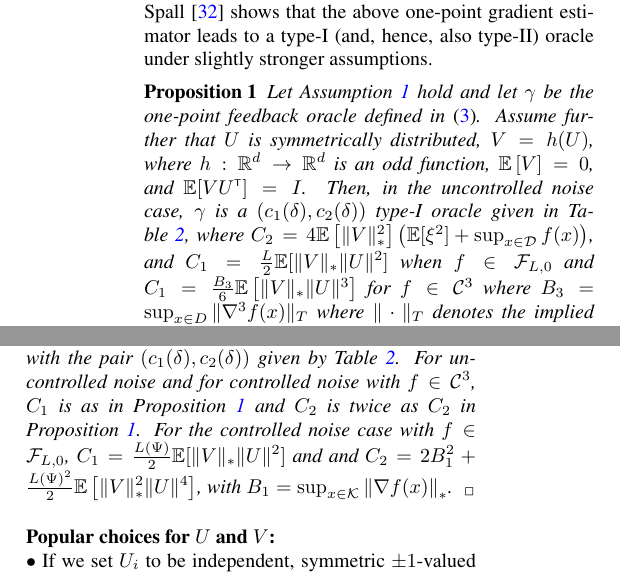
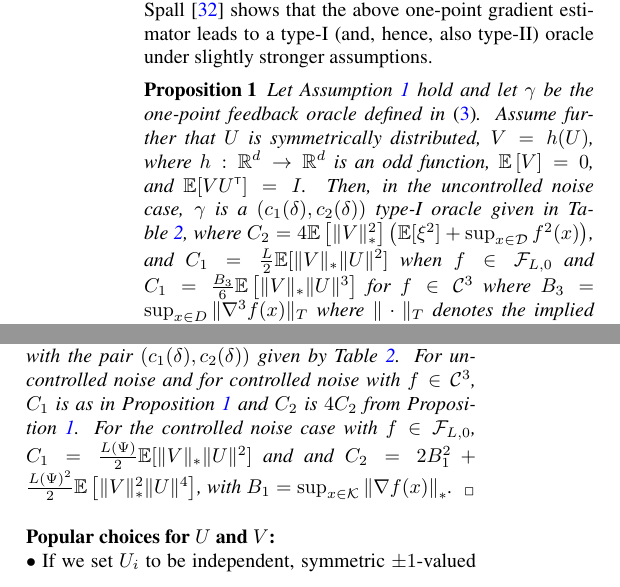
Before and after one commit to Szepi/OptWithGradOracle, a LaTeX paper (aistats_camera_ready/bgo-cam-ready.tex, which reads aistats_camera_ready/stochastic_bco.tex): two parts of the columns of page 6 of 25, joined at a grey line, cut so that both start at the same text. Compiled offline with pdfLaTeX.

Commit message:
propositions

```diff
--- a/aistats_camera_ready/stochastic_bco.tex
+++ b/aistats_camera_ready/stochastic_bco.tex
@@ -81,7 +81,7 @@ Assume further that
   $V = h(U)$, where $h:\R^d \to \R^d$ is an odd function,
   $\EE{V}=0$, and $\E[V U\tr] = I$.
 Then, in the uncontrolled noise case, $\gamma$ is a $(c_1(\delta),c_2(\delta))$ type-I oracle given in \cref{tab:oracles}, where
-$C_2=4 \EE{\norm{V}_*^2}\left( \E[\xi^2]+\sup_{x\in\D} f(x)\right)$, and $C_1 =
+$C_2=4 \EE{\norm{V}_*^2}\left( \E[\xi^2]+\sup_{x\in\D} f^2(x)\right)$, and $C_1 =
 \frac{L}{2} \E[ \dnorm{V} \norm{U}^2]$ when $f \in \F_{L,0}$ and
 $C_1 = \tfrac{B_3}{6} \EE{ \norm{V}_* \norm{U}^3 }$ for  $f \in \C^3$ where $B_3 = \sup_{x\in D} \norm{ \nabla^3 f(x) }_T$ where $\norm{\cdot}_T$ denotes the implied norm for rank-3 tensors.
 % \todoc{Add the convex+smooth case}
@@ -177,7 +177,7 @@ The following proposition, whose proof is based on \citep[Lemma~1]{spall1992mult
 Let \cref{ass:gradbasic} hold and let $\gamma$  be a two-point feedback oracle defined by \eqref{eq:twosp}.
 Suppose furthermore that $\E[V U\tr] = I$.
 Then $\gamma$ is a type-I oracle with the pair $(c_1(\delta),c_2(\delta))$
-given by \cref{tab:oracles}. For uncontrolled noise and for controlled noise with $f\in\C^3$, $C_1$ is as in \cref{prop:grad-onepoint} and $C_2$ is twice as $C_2$ in \cref{prop:grad-onepoint}. For the controlled noise case with $f \in \F_{L,0}$,
+given by \cref{tab:oracles}. For uncontrolled noise and for controlled noise with $f\in\C^3$, $C_1$ is as in \cref{prop:grad-onepoint} and $C_2$ is $4 C_2$ from \cref{prop:grad-onepoint}. For the controlled noise case with $f \in \F_{L,0}$,
 $C_1 = \frac{L(\Psi)}{2} \E[ \dnorm{V} \norm{U}^2]$ and
 and
 $C_2 =  2 B_1^2  + \frac{ L(\Psi)^2}{2}\E\left[ \dnorm{V}^2 \norm{U}^4 \right]$, with $B_1 = \sup_{x\in \K} \scnorm{\nabla f(x)}_*$.
```
